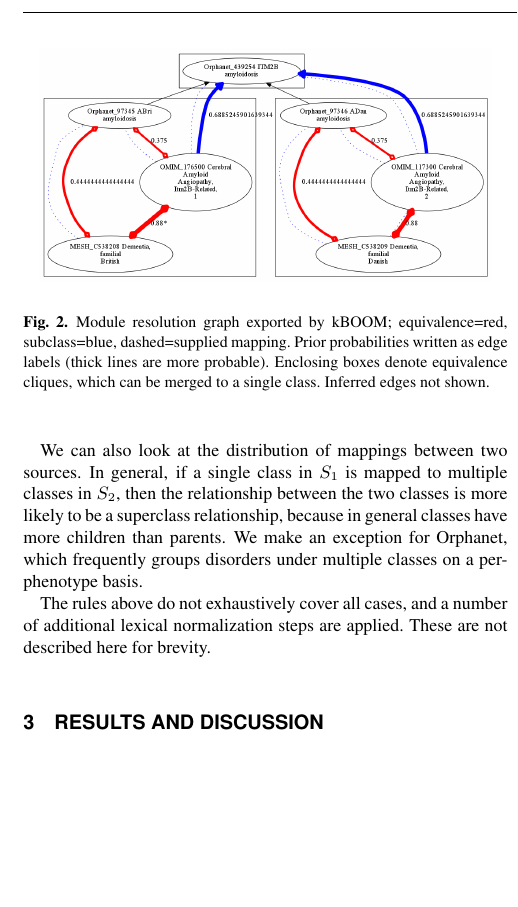
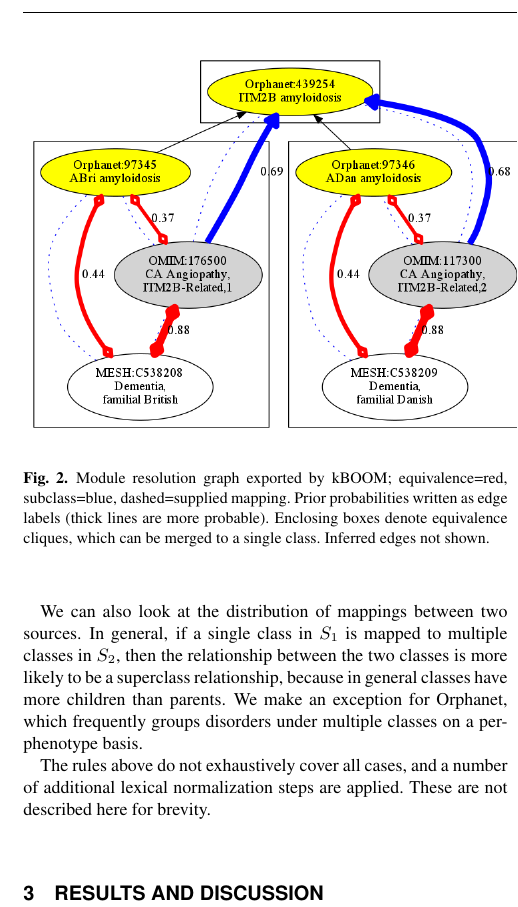
Before and after one commit to cmungall/kboom-paper, a LaTeX document (kboom-mini.tex): part of one column of page 4 of 5, cut so that both start at the same text, the shorter picture padded with empty space. Compiled offline with pdfLaTeX.

Commit message:
issue #6 Figure 2: I don’t see what, other than confusing clutter, is gained from giving prior probabilities with more than 2 significant digits, let alone > 10 decimal places. -- fixed
Also modified layout of figure to make it clearer as per reviewer 1

```diff
--- a/kboom-mini.tex
+++ b/kboom-mini.tex
@@ -402,7 +402,7 @@ resolved.
 %----------------------------------------
 \begin{figure}
 \center
-\includegraphics[width=8cm]{amyloidosis}
+\includegraphics[width=9cm]{amyloidosis}
 \caption{Module resolution graph exported by kBOOM; equivalence=red,
   subclass=blue, dashed=supplied mapping. Prior probabilities written
   as edge labels (thick lines are more probable). Enclosing boxes
```
Also changed, not shown: Makefile, amyloidosis.pdf, amyloidosis.png, kboom-mini.pdf, 3 other files.
